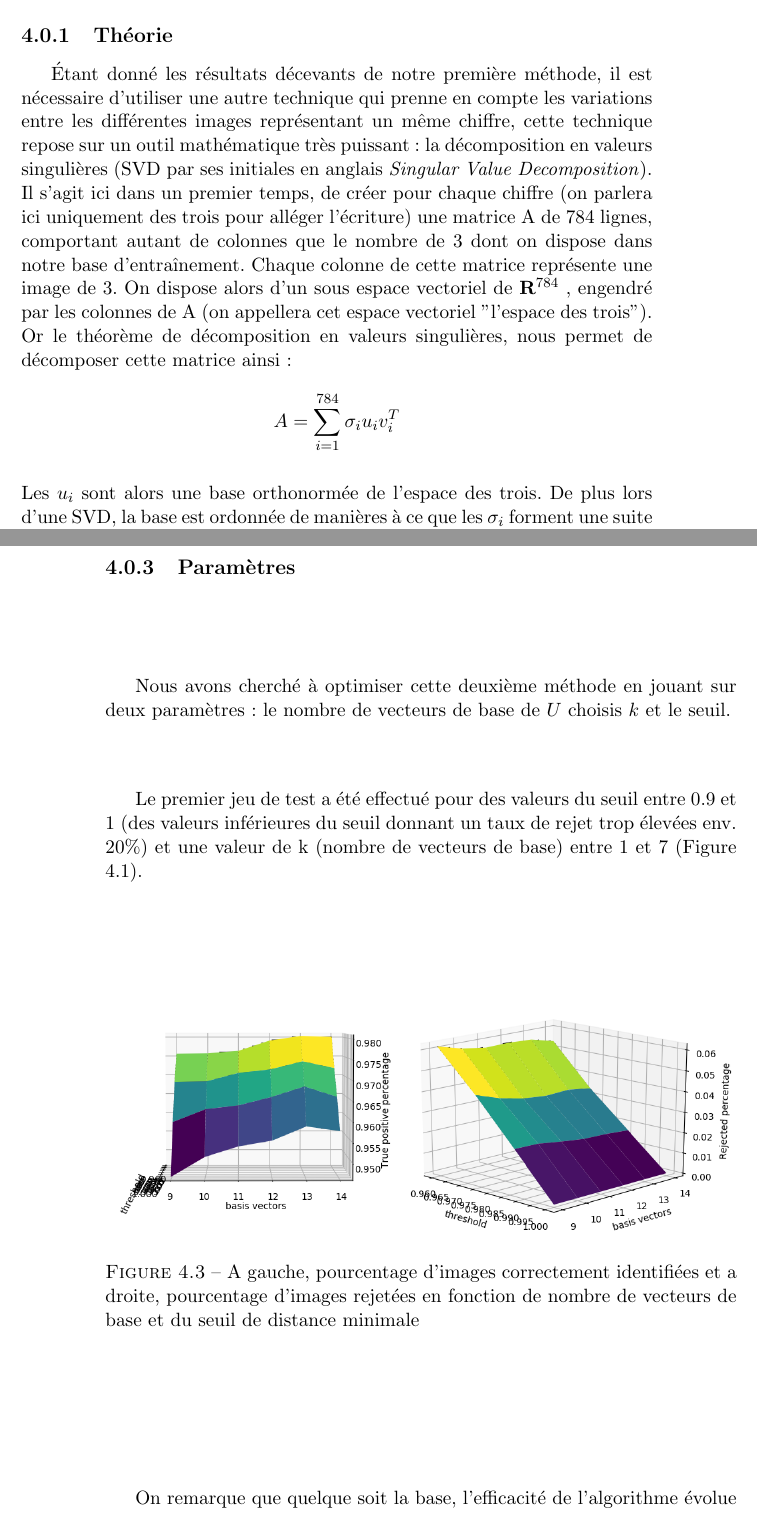
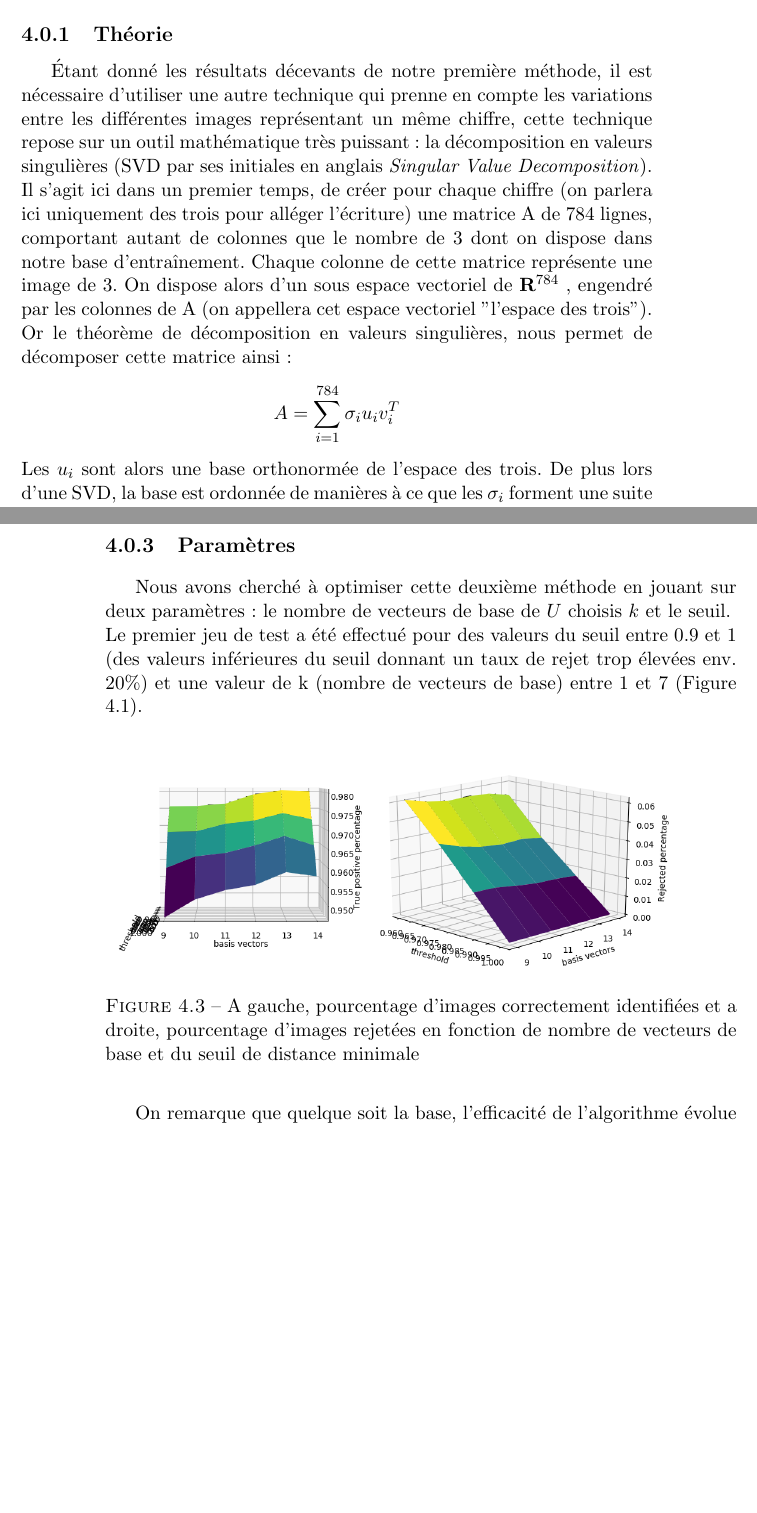
Before and after one commit to Manuel-Mockus/character-recon, a LaTeX document (Rapport/rapport.tex): two parts of pages 9 and 12 of 27 before the commit and two parts of pages 9 and 12 of 26 after it, joined at a grey line, cut so that both start at the same text, the shorter picture padded with empty space. Compiled offline with pdfLaTeX.

Commit message:
mise on page ok

```diff
--- a/Rapport/rapport.tex
+++ b/Rapport/rapport.tex
@@ -96,7 +96,7 @@ On remarque pour la norme 1 que les 1 sont toujours correctement identifiés, ma
 \chapter{Deuxième méthode : utilisation de la décomposition en valeurs singulière}
 \subsection{Théorie}
 Étant donné les résultats décevants de notre première méthode, il est nécessaire d'utiliser une autre technique qui prenne en compte les variations entre les différentes images représentant un même chiffre, cette technique repose sur un outil mathématique très puissant: la décomposition en valeurs singulières (SVD par ses initiales en anglais \textit{Singular Value Decomposition}).\\
-Il s'agit ici dans un premier temps, de créer pour chaque chiffre (on parlera ici uniquement des trois pour alléger l'écriture) une matrice A de 784 lignes, comportant autant de colonnes que le nombre de 3 dont on dispose dans notre base d’entraînement. Chaque colonne de cette matrice représente une image de 3. On dispose alors d'un sous espace vectoriel de $\textbf{R}^{784}$ , engendré par les colonnes de A (on appellera cet espace vectoriel "l'espace des trois"). Or le théorème de décomposition en valeurs singulières, nous permet de décomposer cette matrice ainsi: $$A = \sum_{i=1}^{784}{\sigma_{i}u_{i}v_{i}^{T}}$$\\
+Il s'agit ici dans un premier temps, de créer pour chaque chiffre (on parlera ici uniquement des trois pour alléger l'écriture) une matrice A de 784 lignes, comportant autant de colonnes que le nombre de 3 dont on dispose dans notre base d’entraînement. Chaque colonne de cette matrice représente une image de 3. On dispose alors d'un sous espace vectoriel de $\textbf{R}^{784}$ , engendré par les colonnes de A (on appellera cet espace vectoriel "l'espace des trois"). Or le théorème de décomposition en valeurs singulières, nous permet de décomposer cette matrice ainsi: $$A = \sum_{i=1}^{784}{\sigma_{i}u_{i}v_{i}^{T}}$$
 Les $u_{i}$ sont alors une base orthonormée de l'espace des trois. De plus lors d'une SVD, la base est ordonnée de manières à ce que les $\sigma_{i}$ forment une suite décroissante. Les premiers vecteurs u de la SVD sont alors représentatifs de l'espace vectoriel des 3, étant donné que toutes les matrices de la somme sont de norme 1. On peut donc construire un espace des trois réduit ayant pour base (orthonormée) les premiers vecteurs u de la SVD. Ce sous-espace est de faible dimension par rapport à l'espace de dimension 784 dans le quel il vit et il est donc très peu probable qu'il intersecte le sous-espace relatif à un autre chiffre, ce qui garantit que les différents espaces réduits seront bien distincts dans le calcul à venir.\\
 Maintenant qu'on dispose d'un espace vectoriel des 3 réduit (doté d'une base orthonormé), on peut facilement calculer la distance, pour la norme deux, du chiffre non identifié (c'est à dire un vecteur de  $\textbf{R}^{784}$) à cet espace (cela revient à un calcul des moindres carrés). Si on effectue ce calcul pour l'espace correspondant à chaque chiffre on peut alors labelliser l'image, en constatant de quel espace vectoriel elle est le plus proche.
 
@@ -124,11 +124,10 @@ Plus précisément, une image $z$ sera rejetée si le minimum $m1$ de l'ensemble
 
 \subsection{Paramètres}
 Nous avons cherché à optimiser cette deuxième méthode en jouant sur deux paramètres : le nombre de vecteurs de base de $U$ choisis $k$ et le seuil.\\
-
 Le premier jeu de test a été effectué pour des valeurs du seuil entre 0.9 et 1 (des valeurs inférieures du seuil donnant un taux de rejet trop élevées env. 20\%) et une valeur de k (nombre de vecteurs de base) entre 1 et 7 (Figure 4.1).\\
 
 \begin{figure}[H]
-  	\includegraphics[width=\linewidth]{"Graphs/3D TP vs Rejected".png}
+  	\includegraphics[width=0.9\linewidth]{"Graphs/3D TP vs Rejected".png}
   	\caption{A gauche, pourcentage d'images correctement identifiées et a droite, pourcentage d'images rejetées en fonction de nombre de vecteurs de base et du seuil de distance minimale}
 \end{figure}
 
```
Also changed, not shown: Rapport/rapport.pdf, Rapport/rapport.tex (13 more changed lines), 4 other files.
